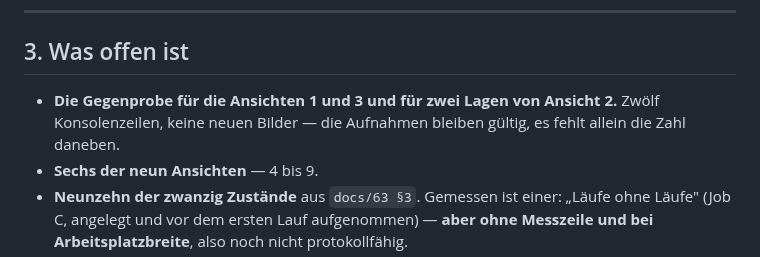
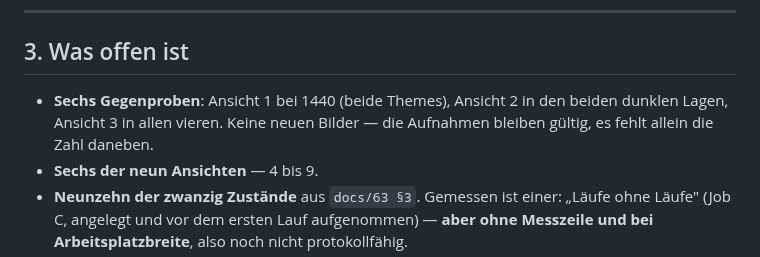
Before and after one commit to philf90/Server-Control-Panel, a Markdown page: docs/64-protokoll-bilderrunde.md, the part around one of its changes. Rendered like a GitHub page.

```diff
--- a/docs/64-protokoll-bilderrunde.md
+++ b/docs/64-protokoll-bilderrunde.md
@@ -146,9 +157,9 @@ Die Datei ist vier Zeilen lang und passt.
 
 ## 3. Was offen ist
 
-- **Die Gegenprobe für die Ansichten 1 und 3 und für zwei Lagen von Ansicht 2.**
-  Zwölf Konsolenzeilen, keine neuen Bilder — die Aufnahmen bleiben gültig, es
-  fehlt allein die Zahl daneben.
+- **Sechs Gegenproben**: Ansicht 1 bei 1440 (beide Themes), Ansicht 2 in den
+  beiden dunklen Lagen, Ansicht 3 in allen vieren. Keine neuen Bilder — die
+  Aufnahmen bleiben gültig, es fehlt allein die Zahl daneben.
 - **Sechs der neun Ansichten** — 4 bis 9.
 - **Neunzehn der zwanzig Zustände** aus `docs/63 §3`. Gemessen ist einer:
   „Läufe ohne Läufe" (Job C, angelegt und vor dem ersten Lauf aufgenommen) —
```
Also changed, not shown: other parts of docs/64-protokoll-bilderrunde.md (+33 -22 lines).
